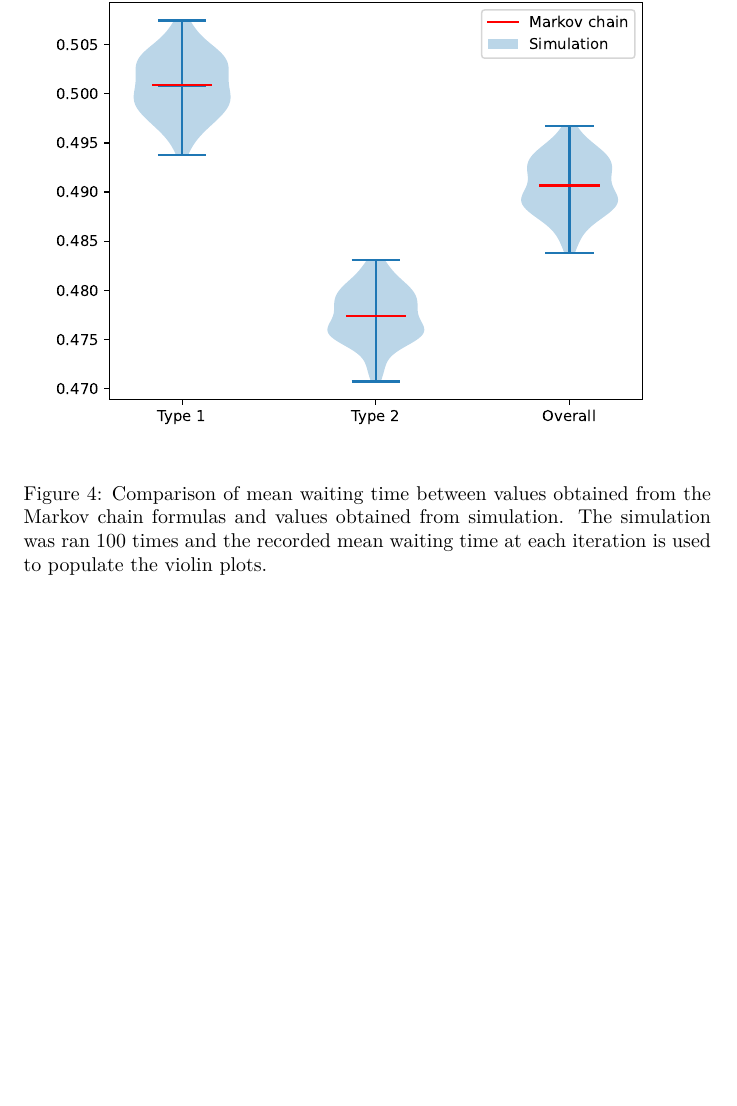
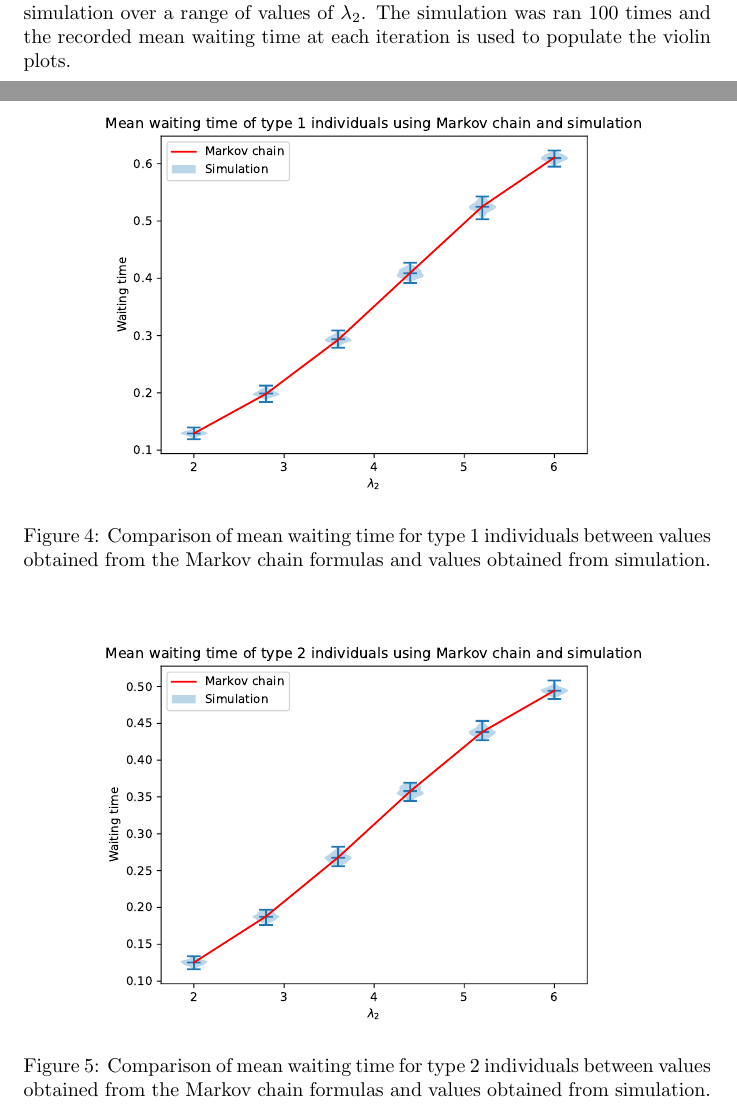
Before and after one commit to MichalisPanayides/ED-EMS-game-paper, a LaTeX document (main.tex, which reads sections/queueing_model/subsections/performance_measures/blocking_time/main.tex, sections/queueing_model/subsections/performance_measures/proportion_within_target/main.tex, sections/queueing_model/subsections/performance_measures/waiting_time/main.tex): part of page 10 of 26 before the commit and two parts of pages 9 and 10 of 29 after it, the two joined at a grey line, cut at the place of the change, the shorter picture padded with empty space. The pictures show the PDF file main.pdf that the author committed with the source.

Commit message:
Add new violinplots
Include violin plots of performance measures over
different values of lambda_2 for type 1, type 2 and
overall individuals

```diff
--- a/sections/queueing_model/subsections/performance_measures/blocking_time/main.tex
+++ b/sections/queueing_model/subsections/performance_measures/blocking_time/main.tex
@@ -133 +136,2 @@ type 2 individuals.
 
+\begin{figure}[H]
--- a/sections/queueing_model/subsections/performance_measures/proportion_within_target/main.tex
+++ b/sections/queueing_model/subsections/performance_measures/proportion_within_target/main.tex
@@ -98,3 +98,5 @@ explanation of the origins of equations
 (\ref{eq:proportion_within_target_type_1}) -
 (\ref{eq:proportion_within_target_type_2_from_state}).
 
+Figures \ref{fig:markov_vs_des_proportion_comparison_1},
+\ref{fig:markov_vs_des_proportion_comparison_2} and
@@ -101 +108,11 @@ explanation of the origins of equations
 
+\begin{figure}[H]
+    \centering
+    \includegraphics[width=.8\textwidth]{imgs/proportion_within_target_comparison/proportion_1.pdf}
+    \caption{
+        Comparison of proportion within target time for type 1 individuals
+        between values obtained from the Markov chain formulas and values
+        obtained from simulation.
+    }
+    \label{fig:markov_vs_des_proportion_comparison_1}
+\end{figure}
@@ -104,5 +119,6 @@ mean waiting time when using Markov chains and discrete event simulation.
 
-\begin{figure}[ht]
+\begin{figure}[H]
     \centering
-    \includegraphics[width=\textwidth]{imgs/markov_vs_des/proportion_within_time/main.pdf}
+    \includegraphics[width=.8\textwidth]{imgs/proportion_within_target_comparison/proportion_2.pdf}
     \caption{
+        Comparison of proportion within target time for type 2 individuals
@@ -113 +127,2 @@ mean waiting time when using Markov chains and discrete event simulation.
     }
+    \label{fig:markov_vs_des_proportion_comparison_2}
--- a/sections/queueing_model/subsections/performance_measures/waiting_time/main.tex
+++ b/sections/queueing_model/subsections/performance_measures/waiting_time/main.tex
@@ -57,17 +57,46 @@ formula that equations (\ref{eq:closed_form_waiting_type_1}),
 (\ref{eq:closed_form_waiting_type_2}) and (\ref{eq:overall_waiting_time})
 originate from.
 
-Figure \ref{fig:markov_vs_des_waiting_time_comparison} shows a comparison
-between the calculated mean waiting time using Markov chains and the simulated waiting time using discrete event simulation.
+Figures \ref{fig:markov_vs_des_waiting_time_comparison_1},
+\ref{fig:markov_vs_des_waiting_time_comparison_2} and
+\ref{fig:markov_vs_des_waiting_time_comparison_overall} show a comparison
+between the calculated mean waiting time using Markov chains and the simulated
+waiting time using discrete event simulation over a range of values of
+\(\lambda_2\).
+The simulation was ran 100 times and the recorded mean waiting time at each
+iteration is used to populate the violin plots.
 
-\begin{figure}[ht]
+\begin{figure}[H]
     \centering
-    \includegraphics[width=\textwidth]{imgs/markov_vs_des/waiting_time/main.pdf}
+    \includegraphics[width=.8\textwidth]{imgs/waiting_time_comparison/waiting_1.pdf}
     \caption{
-        Comparison of mean waiting time between values obtained from the Markov
-        chain formulas and values obtained from simulation. The simulation
-        was ran 100 times and the recorded mean waiting time at each iteration
-        is used to populate the violin plots.
+        Comparison of mean waiting time for type 1 individuals between values
+        obtained from the Markov chain formulas and values obtained from
+        simulation.
     }
-    \label{fig:markov_vs_des_waiting_time_comparison}
+    \label{fig:markov_vs_des_waiting_time_comparison_1}
 \end{figure}
+
+\begin{figure}[H]
+    \centering
+    \includegraphics[width=.8\textwidth]{imgs/waiting_time_comparison/waiting_2.pdf}
+    \caption{
+        Comparison of mean waiting time for type 2 individuals between values
+        obtained from the Markov chain formulas and values obtained from
+        simulation.
+    }
+    \label{fig:markov_vs_des_waiting_time_comparison_2}
+\end{figure}
+
+\begin{figure}[H]
+    \centering
+    \includegraphics[width=.8\textwidth]{imgs/waiting_time_comparison/waiting_overall.pdf}
+    \caption{
+        Comparison of mean waiting time for both types of individuals between
+        values obtained from the Markov chain formulas and values obtained from
+        simulation.
+    }
+    \label{fig:markov_vs_des_waiting_time_comparison_overall}
+\end{figure}
+
+% TODO: Possibly add another example that will be used in section 5
```
Also changed, not shown: main.tex (+1 -1 lines), main.pdf, sections/queueing_model/subsections/performance_measures/blocking_time/main.tex (14 more changed lines), sections/queueing_model/subsections/performance_measures/proportion_within_target/main.tex (25 more changed lines).
